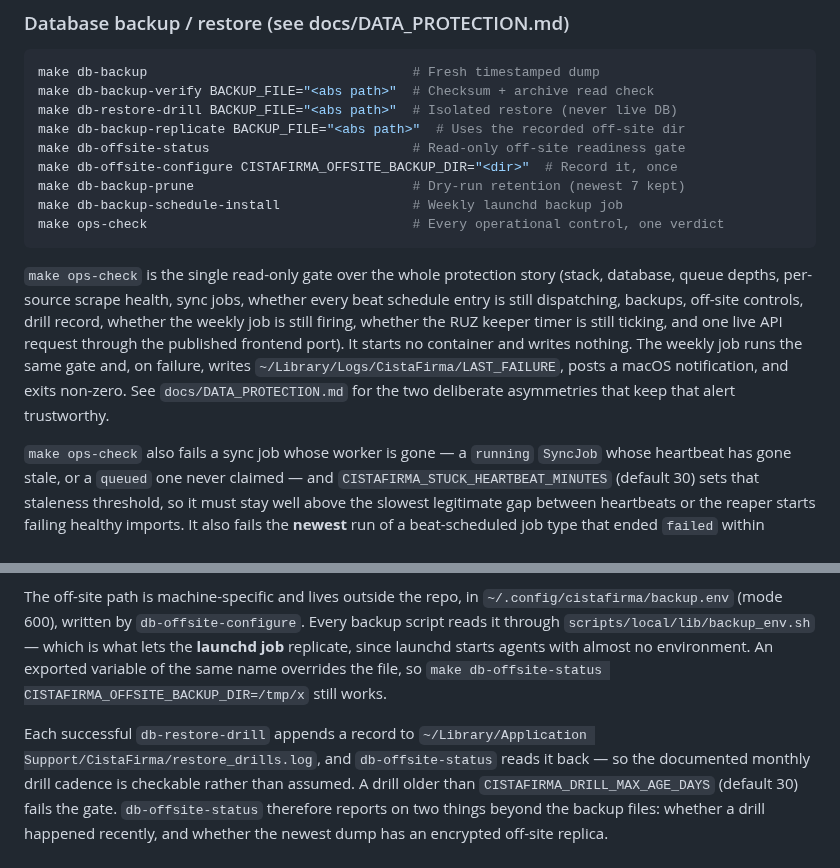
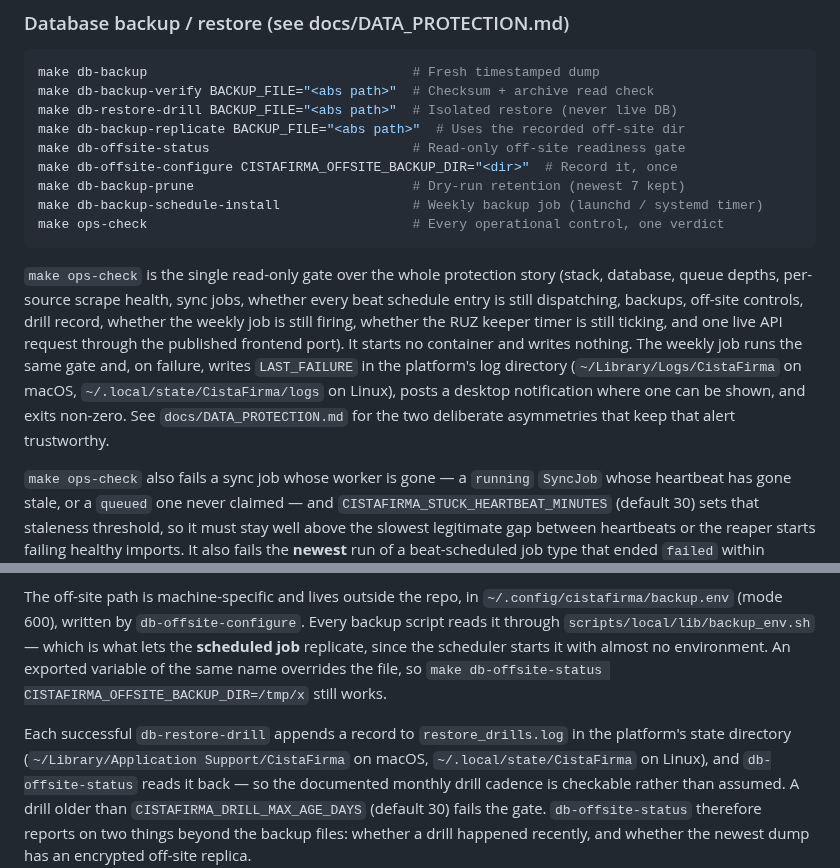
Before and after one commit to xsugra/cistafirma.sk, a Markdown page: CLAUDE.md, 2 parts joined by grey strips. Rendered like a GitHub page.

Commit message:
docs(claude.md): macovské cesty opísané platformovo, nie ako fakt o produkcii
Štyri miesta v CLAUDE.md opisovali macOS cesty ako fakt, hoci produkcia beží
na Linuxe (dell od 2026-09-15). Text pritom opisoval správanie, ktoré je už
platformové — `scripts/local/lib/backup_os.sh` a `docs/DATA_PROTECTION.md:448`
to majú správne; CLAUDE.md za nimi zaostal.

- `db-backup-schedule-install`: "Weekly launchd backup job" → launchd / systemd
  timer (na delle je to systemd user timer, `ops-check` to tak aj vypisuje).
- marker zlyhania: `~/Library/Logs/CistaFirma/LAST_FAILURE` → `LAST_FAILURE`
  v logovacom adresári platformy; `ops_check.sh:957` používa `$(log_dir)/`, čo
  je na Linuxe `~/.local/state/CistaFirma/logs`.
- "launchd job" → "scheduled job" (scheduler štartuje úlohu takmer bez
  prostredia — to je tá vlastnosť, nie meno launchd).
- `~/Library/Application Support/CistaFirma/restore_drills.log` → v state
  adresári platformy (`offsite_status.sh:31`, `restore_postgres_drill.sh:100`).

Riadok 14 ponechaný: `~/Library/Application Support/CistaFirma/backups` je
naozaj macovská cesta a opisuje macovský host (archív výpisov z vyradeného
Macu), takže je správne tam, kde je.

Overené: scripts/docs/check_markdown_links.py (66 súborov) aj
check_inline_citations.py (434 citácií, 0 nálezov) prechádzajú.

Co-Authored-By: Claude Code <noreply@anthropic.com>

````diff
--- a/CLAUDE.md
+++ b/CLAUDE.md
@@ -142,7 +142,7 @@ make db-backup-replicate BACKUP_FILE="<abs path>"  # Uses the recorded off-site
 make db-offsite-status                          # Read-only off-site readiness gate
 make db-offsite-configure CISTAFIRMA_OFFSITE_BACKUP_DIR="<dir>"  # Record it, once
 make db-backup-prune                            # Dry-run retention (newest 7 kept)
-make db-backup-schedule-install                 # Weekly launchd backup job
+make db-backup-schedule-install                 # Weekly backup job (launchd / systemd timer)
 make ops-check                                  # Every operational control, one verdict
 ```
 
@@ -153,9 +153,10 @@ drill record, whether the weekly job is still firing, whether the RUZ keeper
 timer is still ticking, and one live API request through the published frontend
 port). It starts no container and
 writes nothing. The weekly job runs the same gate and, on failure, writes
-`~/Library/Logs/CistaFirma/LAST_FAILURE`, posts a macOS notification, and exits
-non-zero. See `docs/DATA_PROTECTION.md` for the two deliberate asymmetries that
-keep that alert trustworthy.
+`LAST_FAILURE` in the platform's log directory (`~/Library/Logs/CistaFirma` on
+macOS, `~/.local/state/CistaFirma/logs` on Linux), posts a desktop notification
+where one can be shown, and exits non-zero. See `docs/DATA_PROTECTION.md` for
+the two deliberate asymmetries that keep that alert trustworthy.
 
 `make ops-check` also fails a sync job whose worker is gone — a `running`
 `SyncJob` whose heartbeat has gone stale, or a `queued` one never claimed — and
@@ -184,12 +185,13 @@ each of which makes a naive version of this gate lie.
 The off-site path is machine-specific and lives outside the repo, in
 `~/.config/cistafirma/backup.env` (mode 600), written by `db-offsite-configure`.
 Every backup script reads it through `scripts/local/lib/backup_env.sh` — which
-is what lets the **launchd job** replicate, since launchd starts agents with
+is what lets the **scheduled job** replicate, since the scheduler starts it with
 almost no environment. An exported variable of the same name overrides the file,
 so `make db-offsite-status CISTAFIRMA_OFFSITE_BACKUP_DIR=/tmp/x` still works.
 
-Each successful `db-restore-drill` appends a record to
-`~/Library/Application Support/CistaFirma/restore_drills.log`, and
+Each successful `db-restore-drill` appends a record to `restore_drills.log` in
+the platform's state directory (`~/Library/Application Support/CistaFirma` on
+macOS, `~/.local/state/CistaFirma` on Linux), and
 `db-offsite-status` reads it back — so the documented monthly drill cadence is
 checkable rather than assumed. A drill older than `CISTAFIRMA_DRILL_MAX_AGE_DAYS`
 (default 30) fails the gate. `db-offsite-status` therefore reports on two things
````
